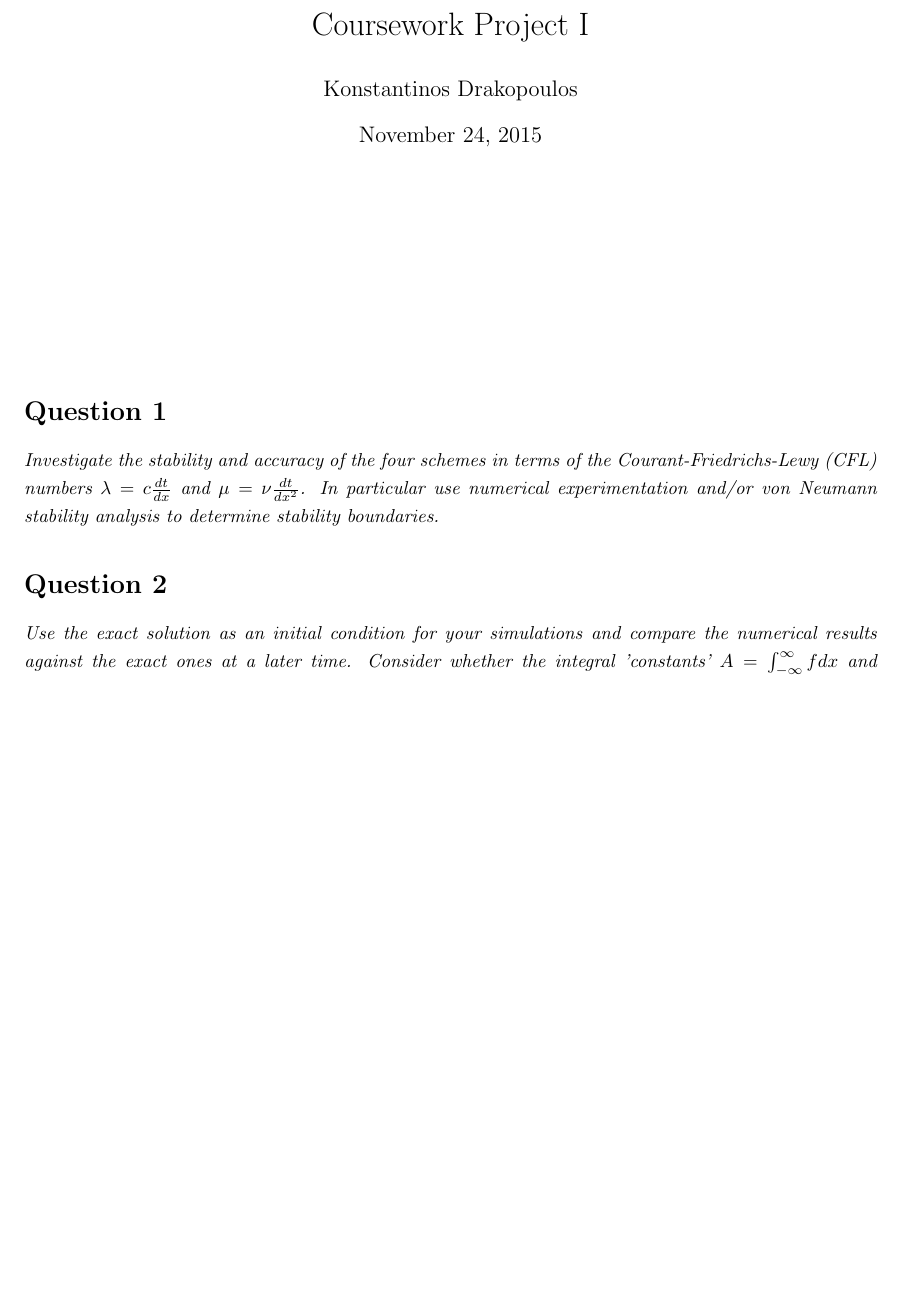
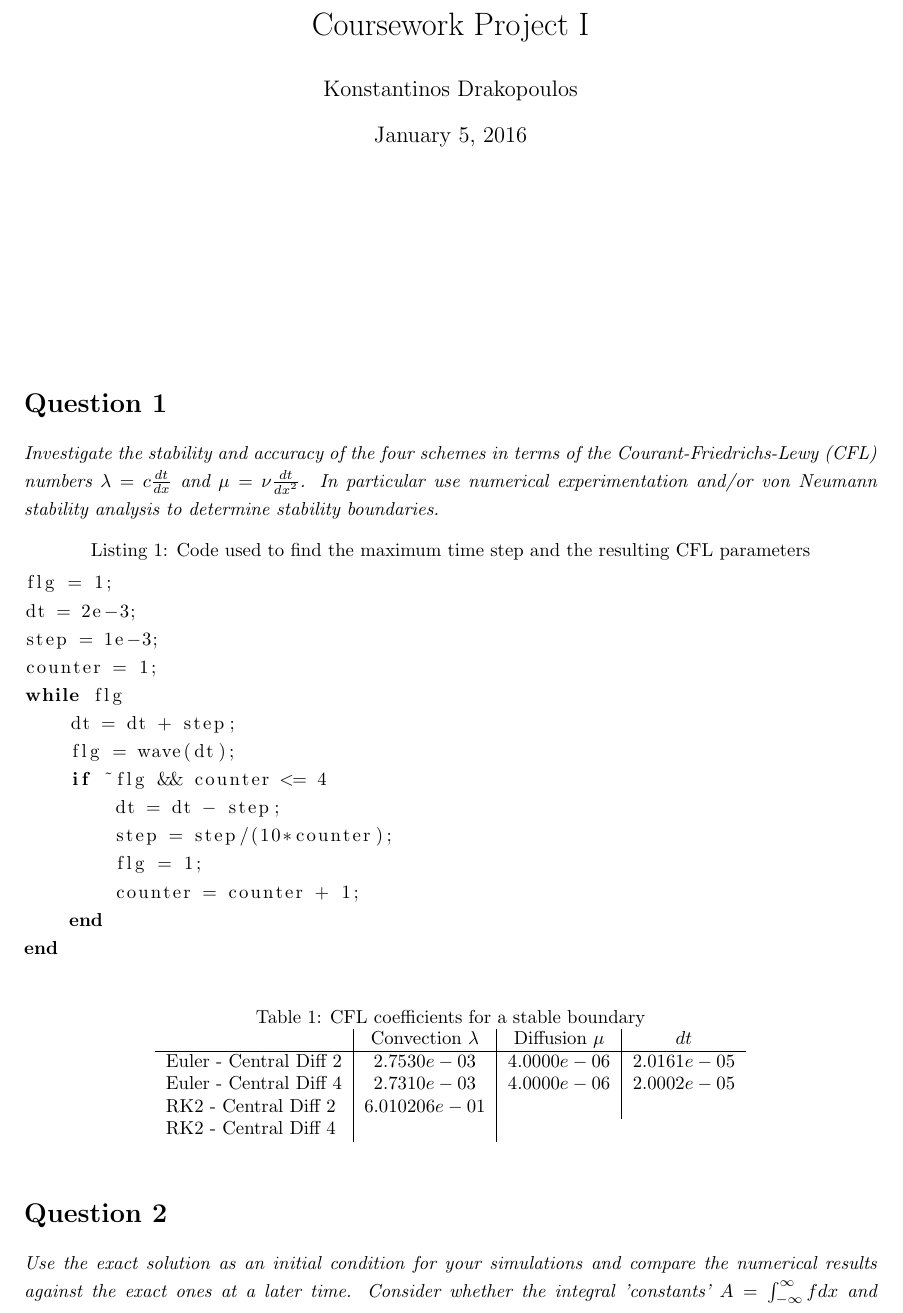
Before and after one commit to KDra/Turbulence, a LaTeX problem sheet (Project-2/Project2.tex, which reads Project-2/TEXT/q1.tex): part of the page before the commit and part of page 1 of 2 after it, cut so that both start at the same text, the shorter picture padded with empty space. The pictures show the PDF file Project-2/Project2.pdf that the author committed with the source.

Commit message:
First exercise almost complete.

```diff
--- a/Project-2/TEXT/q1.tex
+++ b/Project-2/TEXT/q1.tex
@@ -1,5 +1,22 @@
 \section*{Question 1}
 \emph{Investigate the stability and accuracy of the four schemes in terms of the Courant-Friedrichs-Lewy (CFL) numbers $\lambda = c \tfrac{dt}{dx}$ and $\mu = \nu \tfrac{dt}{{dx}^2}$. In particular use numerical experimentation and/or von Neumann stability analysis to determine stability boundaries.}
+
+\lstinputlisting[language=Octave, caption=Code used to find the maximum time step and the resulting CFL parameters]{probe.m}\label{code1}
+
+\begin{table}[ht]
+\caption{CFL coefficients for a stable boundary}
+\label{tbl1}
+\centering
+\begin{tabular}{l|c|c|c}
+& Convection $\lambda$ & Diffusion $\mu$  & $dt$\\ \hline
+Euler - Central Diff 2 & $2.7530e-03$ & $4.0000e-06$ & $2.0161e-05$\\
+Euler - Central Diff 4 & $2.7310e-03$ & $4.0000e-06$ & $2.0002e-05$\\
+RK2 - Central Diff 2 & $6.010206e-01$ & \\
+RK2 - Central Diff 4 &\\
+\end{tabular}
+\end{table}
+
+
 %
 %\begin{figure}[!ht]
 %\centering
```
Also changed, not shown: Project-2/Project2.tex (+1 -0 lines), Project-2/Project2.pdf, Week8/TurbulenceModelling_LESDNS.pdf (added), 5 other files.
